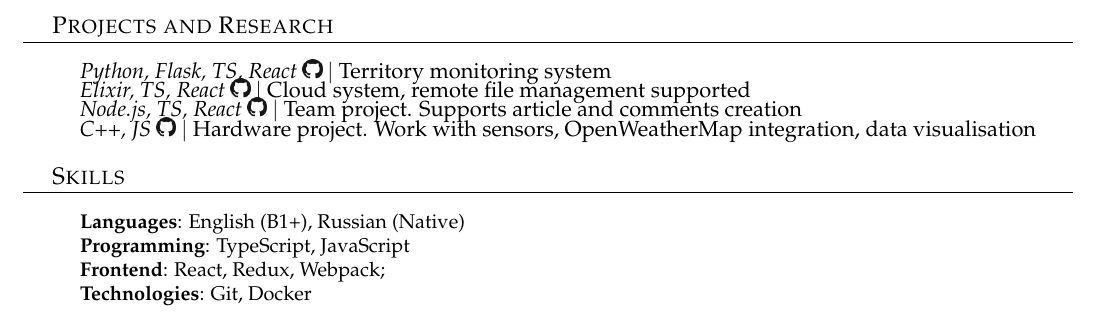
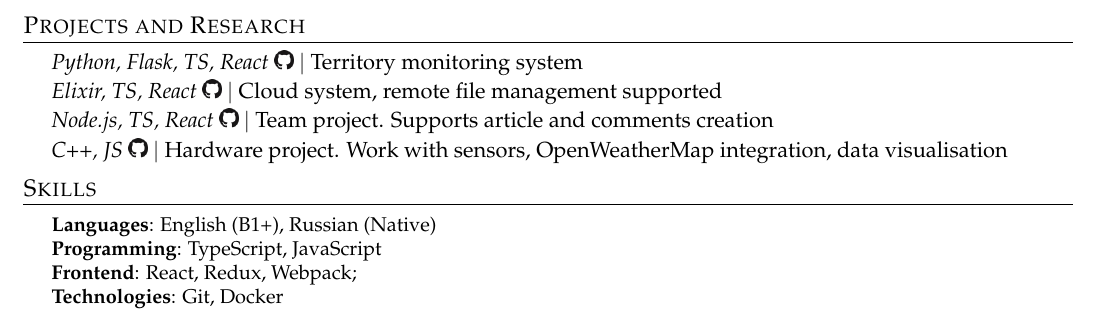
Before and after one commit to Sapfir0/CV, a LaTeX CV (Iurev_Frontend_CV.tex): part of page 2 of 2, cut so that both start at the same text. Compiled offline with pdfLaTeX.

Commit message:
Исправил сборку

```diff
--- a/Iurev_Frontend_CV.tex
+++ b/Iurev_Frontend_CV.tex
@@ -202,6 +202,8 @@
 \CVItem{Wrote several technical articles to Habr.com}
 \CVItemListEnd
 
+\CVSubHeadingListEnd
+
 %-----PROJECTS AND RESEARCH----------------------------------------------------
 \section{Projects and Research}
 
```
